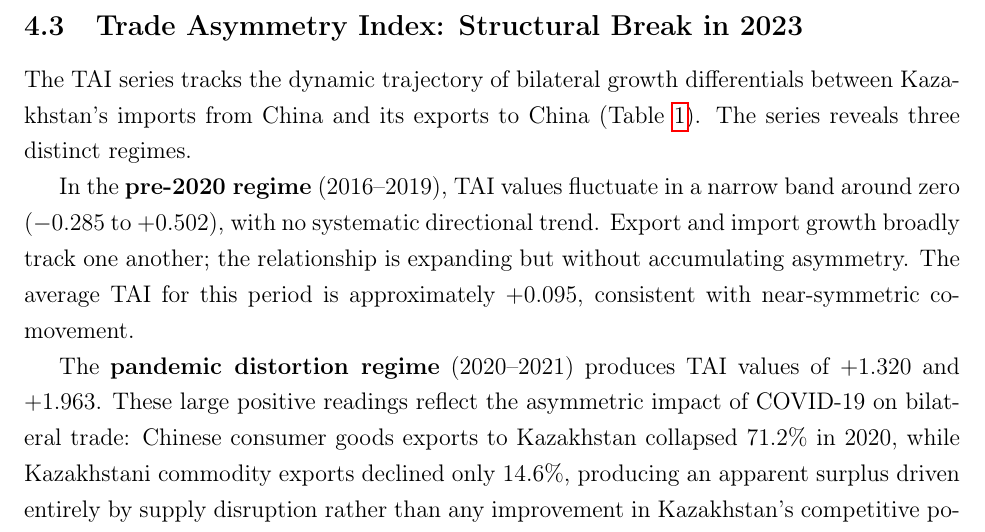
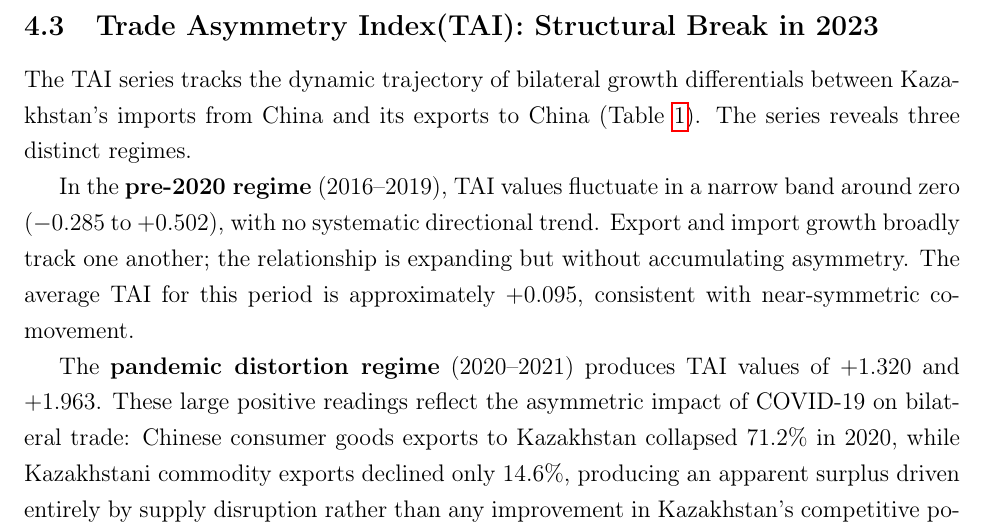
Before and after one commit to AkshatSharma03/KazPaper, a LaTeX document (RevisedDraft.tex): part of page 14 of 33, cut so that both start at the same text. Compiled offline with pdfLaTeX.

Commit message:
Updates from Overleaf

```diff
--- a/RevisedDraft.tex
+++ b/RevisedDraft.tex
@@ -261,7 +261,7 @@ Vehicles                & 87          & 0.020 & No comparative advantage \\
 
 Three findings are directly relevant to the paper's theoretical argument. First, revealed comparative advantage is entirely confined to commodity and near-commodity sectors: energy (RCA $= 1.547$), metals and minerals (RCA $= 1.123$), and agriculture at the margin (RCA $= 1.033$). Second, every manufacturing and technology sector records an RCA substantially below 1, with machinery and electrical equipment ($0.172$), vehicles ($0.020$), and wood and paper ($0.022$) registering near-zero values that indicate Kazakhstan has essentially no presence in those export categories relative to world trade. Third, comparison with 2015 values confirms stasis: the sectoral RCA rankings are unchanged over the decade and the commodity sectors have retained or marginally increased their advantage while non-commodity sectors show no improvement. The BRI investment decade---during which Chinese FDI in Kazakhstan grew from approximately US\$4.8 billion to US\$11.4 billion---has not generated revealed comparative advantage in any higher-complexity export category. This result directly contradicts Lim et al.'s (2025) claim that bilateral trade has shifted toward a more balanced product mix; at the level of Kazakhstan's global export competitiveness, the structure is unchanged.
 
-\subsection{Trade Asymmetry Index: Structural Break in 2023}
+\subsection{Trade Asymmetry Index(TAI): Structural Break in 2023}
 
 The TAI series tracks the dynamic trajectory of bilateral growth differentials between Kazakhstan's imports from China and its exports to China (Table~\ref{tab:tai_annual}). The series reveals three distinct regimes.
 
```
